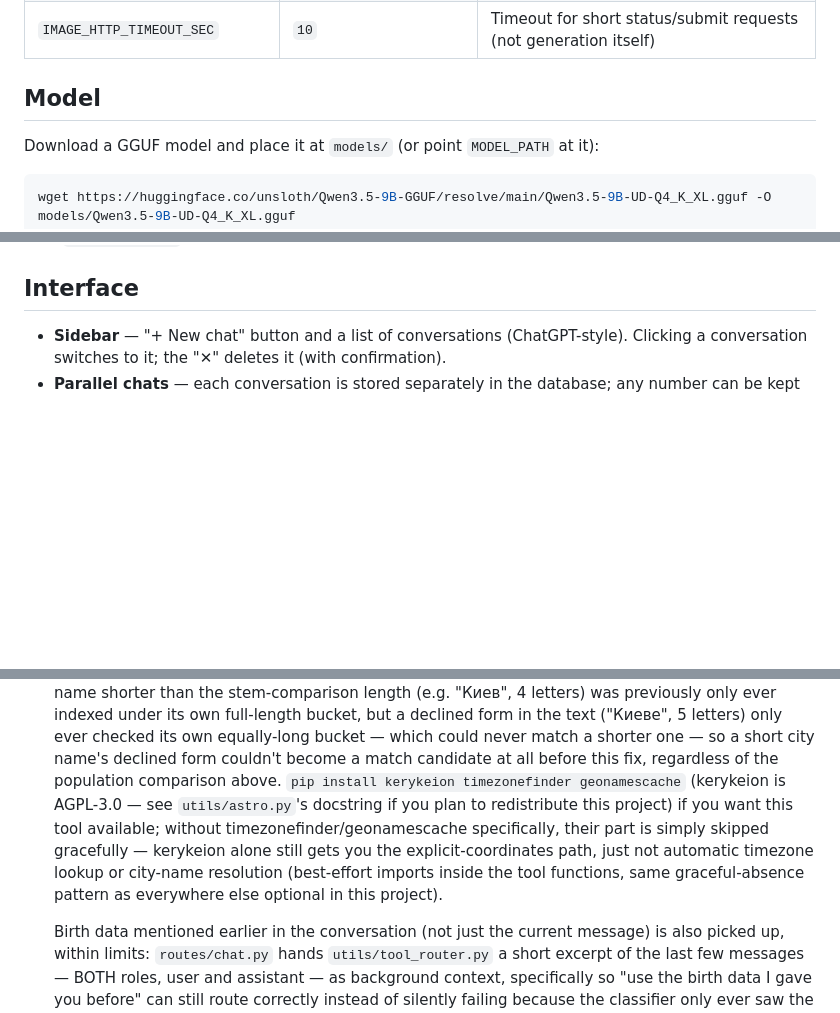
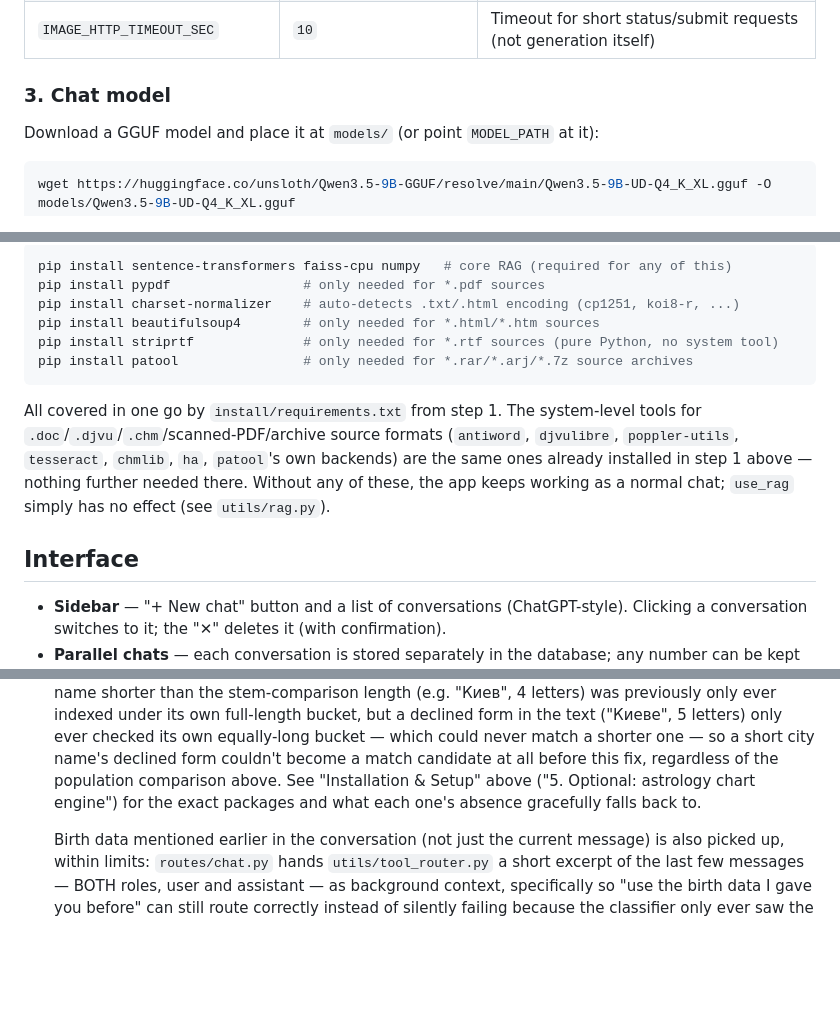
Before and after one commit to sphynkx/ycplt, a Markdown page: README.md, 3 parts joined by grey strips. GitHub-like rendering; blank space fills up the shorter version.

````diff
--- a/README.md
+++ b/README.md
@@ -179,7 +207,7 @@ Key variables:
 | `IMAGE_POLL_INTERVAL_SEC` | `10` | How often the background poller checks ycplt_img |
 | `IMAGE_HTTP_TIMEOUT_SEC` | `10` | Timeout for short status/submit requests (not generation itself) |
 
-## Model
+### 3. Chat model
 
 Download a GGUF model and place it at `models/` (or point `MODEL_PATH` at it):
 
@@ -271,3 +360,19 @@ has no `User=` line (this deployment runs as root). Adjust
+```bash
+pip install sentence-transformers faiss-cpu numpy   # core RAG (required for any of this)
+pip install pypdf                 # only needed for *.pdf sources
+pip install charset-normalizer    # auto-detects .txt/.html encoding (cp1251, koi8-r, ...)
+pip install beautifulsoup4        # only needed for *.html/*.htm sources
+pip install striprtf              # only needed for *.rtf sources (pure Python, no system tool)
+pip install patool                # only needed for *.rar/*.arj/*.7z source archives
+```
+
+All covered in one go by `install/requirements.txt` from step 1. The
+system-level tools for `.doc`/`.djvu`/`.chm`/scanned-PDF/archive source
+formats (`antiword`, `djvulibre`, `poppler-utils`, `tesseract`, `chmlib`,
+`ha`, `patool`'s own backends) are the same ones already installed in step
+1 above — nothing further needed there. Without any of these, the app keeps
+working as a normal chat; `use_rag` simply has no effect (see
+`utils/rag.py`).
 
 ## Interface
 
@@ -893,14 +998,9 @@ Built-in tools:
   checked its own equally-long bucket — which could never match a
   shorter one — so a short city name's declined form couldn't become a
   match candidate at all before this fix, regardless of the population
-  comparison above. `pip install kerykeion timezonefinder geonamescache`
-  (kerykeion is AGPL-3.0 — see `utils/astro.py`'s docstring if you plan to
-  redistribute this project) if you want this tool available; without
-  timezonefinder/geonamescache specifically, their part is simply skipped
-  gracefully — kerykeion alone still gets you the explicit-coordinates
-  path, just not automatic timezone lookup or city-name resolution
-  (best-effort imports inside the tool functions, same graceful-absence
-  pattern as everywhere else optional in this project).
+  comparison above. See "Installation & Setup" above ("5. Optional:
+  astrology chart engine") for the exact packages and what each one's
+  absence gracefully falls back to.
 
   Birth data mentioned earlier in the conversation (not just the current
   message) is also picked up, within limits: `routes/chat.py` hands
````
Also changed, not shown: other parts of README.md (+113 -34 lines).
